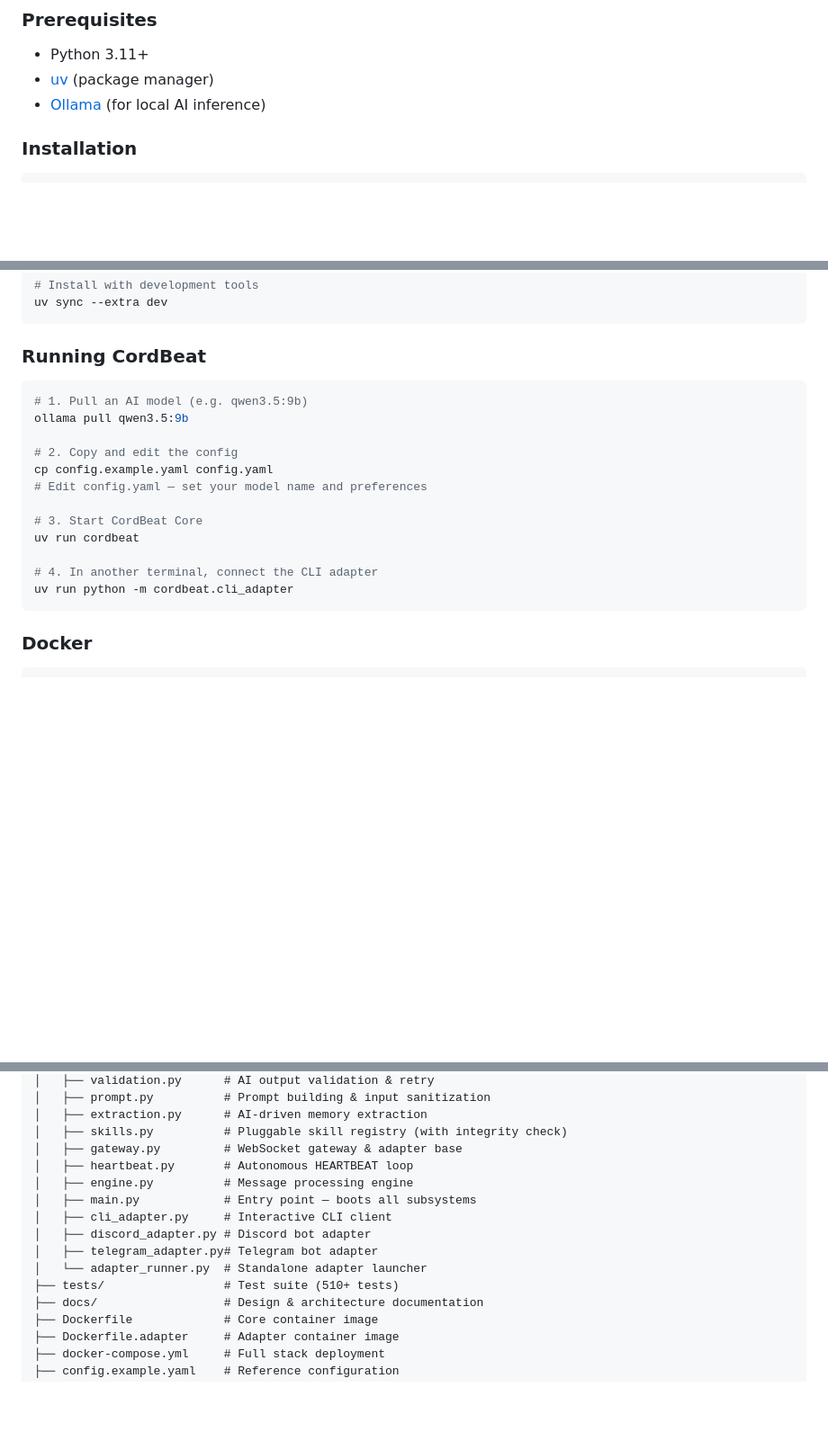
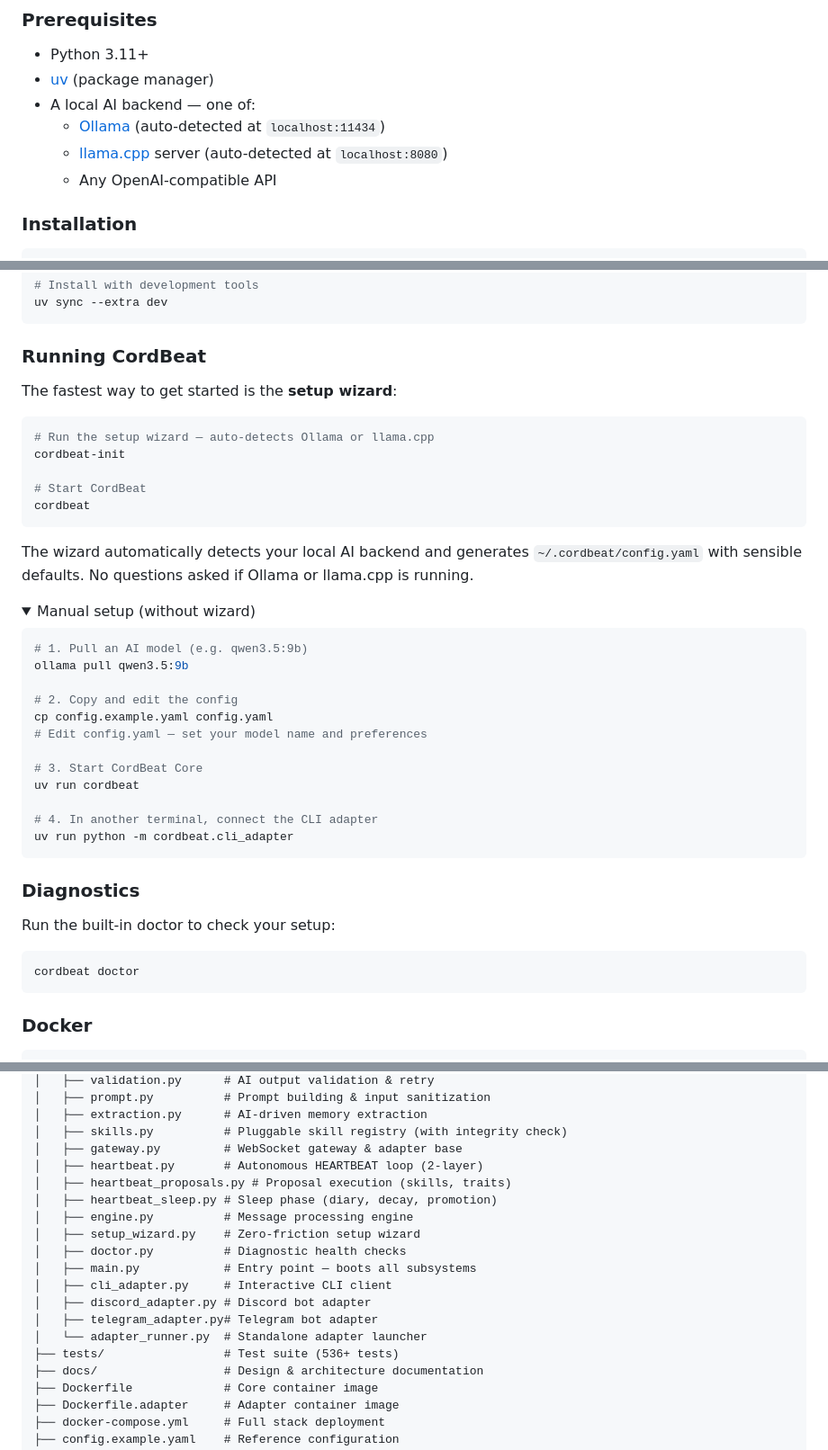
Before and after one commit to YunagiHisa/cordbeat, a Markdown page: README.md, 3 parts joined by grey strips. Shown at 90% size. Drawn GitHub-style; folded sections open; blank space fills up the shorter version.

Commit message:
Update README with setup wizard, llama.cpp detection, test count (#60)

````diff
--- a/README.md
+++ b/README.md
@@ -90,7 +90,10 @@ Self-contained and easy to add or remove.
 
 - Python 3.11+
 - [uv](https://docs.astral.sh/uv/) (package manager)
-- [Ollama](https://ollama.com/) (for local AI inference)
+- A local AI backend — one of:
+  - [Ollama](https://ollama.com/) (auto-detected at `localhost:11434`)
+  - [llama.cpp](https://github.com/ggerganov/llama.cpp) server (auto-detected at `localhost:8080`)
+  - Any OpenAI-compatible API
 
 ### Installation
 
@@ -111,6 +114,23 @@ uv sync --extra dev
 
 ### Running CordBeat
 
+The fastest way to get started is the **setup wizard**:
+
+```bash
+# Run the setup wizard — auto-detects Ollama or llama.cpp
+cordbeat-init
+
+# Start CordBeat
+cordbeat
+```
+
+The wizard automatically detects your local AI backend and generates
+`~/.cordbeat/config.yaml` with sensible defaults. No questions asked if
+Ollama or llama.cpp is running.
+
+<details>
+<summary>Manual setup (without wizard)</summary>
+
 ```bash
 # 1. Pull an AI model (e.g. qwen3.5:9b)
 ollama pull qwen3.5:9b
@@ -124,6 +144,16 @@ uv run cordbeat
 
 # 4. In another terminal, connect the CLI adapter
 uv run python -m cordbeat.cli_adapter
+```
+
+</details>
+
+### Diagnostics
+
+Run the built-in doctor to check your setup:
+
+```bash
+cordbeat doctor
 ```
 
 ### Docker
@@ -207,14 +237,18 @@ cordbeat/
 │   ├── extraction.py      # AI-driven memory extraction
 │   ├── skills.py          # Pluggable skill registry (with integrity check)
 │   ├── gateway.py         # WebSocket gateway & adapter base
-│   ├── heartbeat.py       # Autonomous HEARTBEAT loop
+│   ├── heartbeat.py       # Autonomous HEARTBEAT loop (2-layer)
+│   ├── heartbeat_proposals.py # Proposal execution (skills, traits)
+│   ├── heartbeat_sleep.py # Sleep phase (diary, decay, promotion)
 │   ├── engine.py          # Message processing engine
+│   ├── setup_wizard.py    # Zero-friction setup wizard
+│   ├── doctor.py          # Diagnostic health checks
 │   ├── main.py            # Entry point — boots all subsystems
 │   ├── cli_adapter.py     # Interactive CLI client
 │   ├── discord_adapter.py # Discord bot adapter
 │   ├── telegram_adapter.py# Telegram bot adapter
 │   └── adapter_runner.py  # Standalone adapter launcher
-├── tests/                 # Test suite (510+ tests)
+├── tests/                 # Test suite (536+ tests)
 ├── docs/                  # Design & architecture documentation
 ├── Dockerfile             # Core container image
 ├── Dockerfile.adapter     # Adapter container image
````
